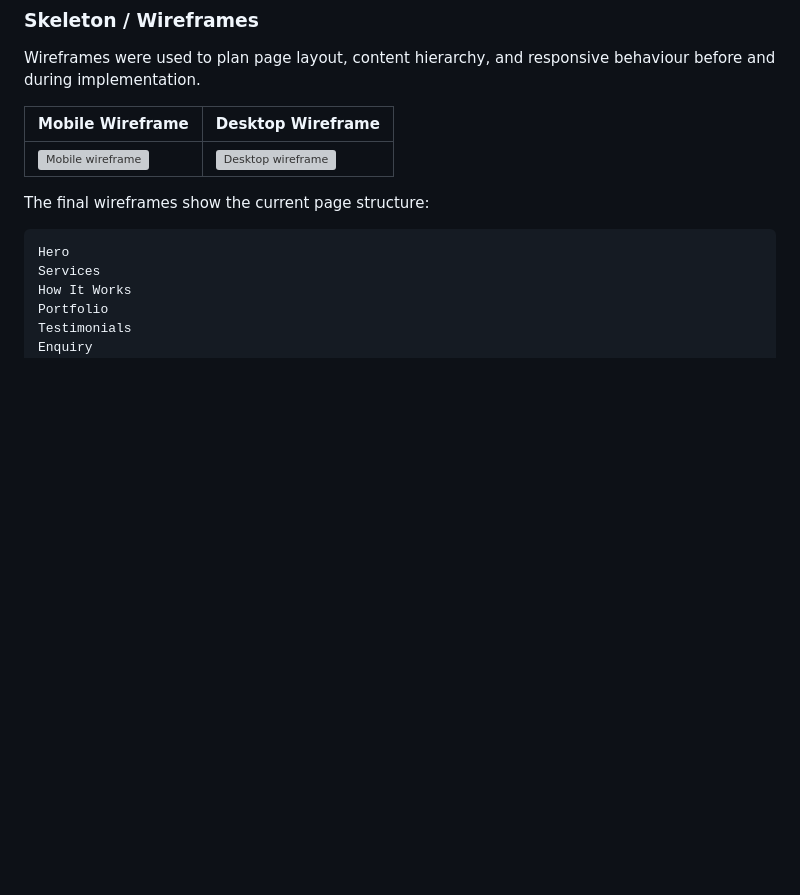
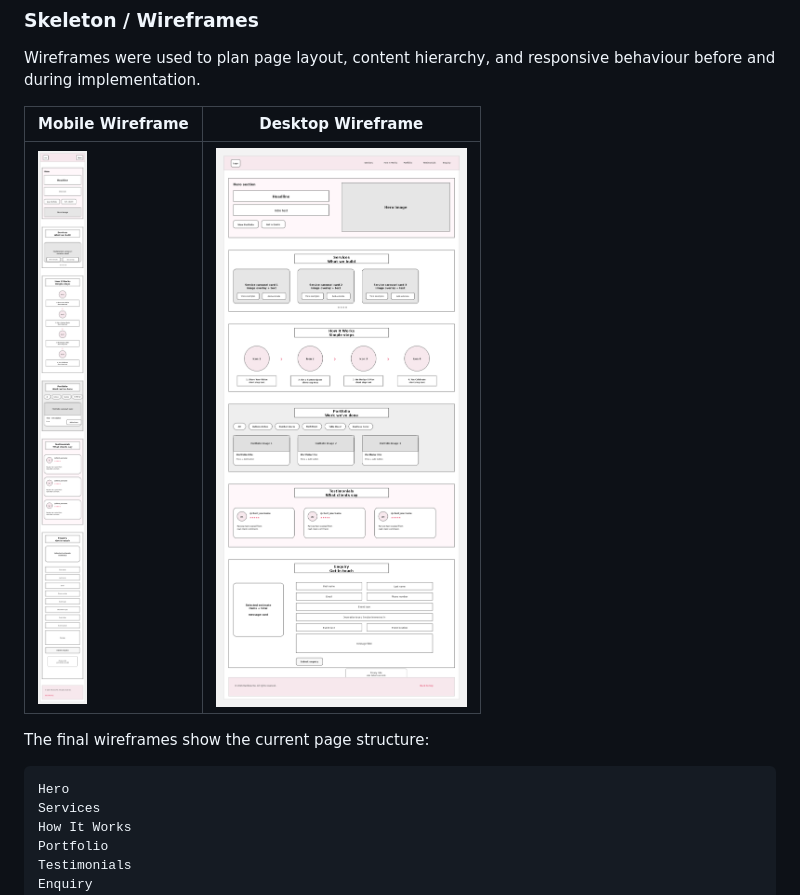
Before and after one commit to ShvetsViktor/rainbow_me_deco, a Markdown page: README.md, the part around the change. GitHub-like rendering; blank space fills up the shorter version; grey boxes are pictures that could not be loaded.

Commit message:
docs(readme): fix paths to wireframes

```diff
--- a/README.md
+++ b/README.md
@@ -384,9 +384,9 @@ This structure was chosen to mix interactive and static content. Services introd
 
 Wireframes were used to plan page layout, content hierarchy, and responsive behaviour before and during implementation.
 
-| Mobile Wireframe                                                       | Desktop Wireframe                                                        |
-| ---------------------------------------------------------------------- | ------------------------------------------------------------------------ |
-| ![Mobile wireframe](assets/wireframes/rainbow_me_mobile_wireframe.png) | ![Desktop wireframe](assets/wireframes/rainbow_me_desktop_wireframe.png) |
+| Mobile Wireframe                                            | Desktop Wireframe                                             |
+| ----------------------------------------------------------- | ------------------------------------------------------------- |
+| ![Mobile wireframe](assets/wireframes/mobile-wireframe.png) | ![Desktop wireframe](assets/wireframes/desktop-wireframe.png) |
 
 The final wireframes show the current page structure:
 
```
